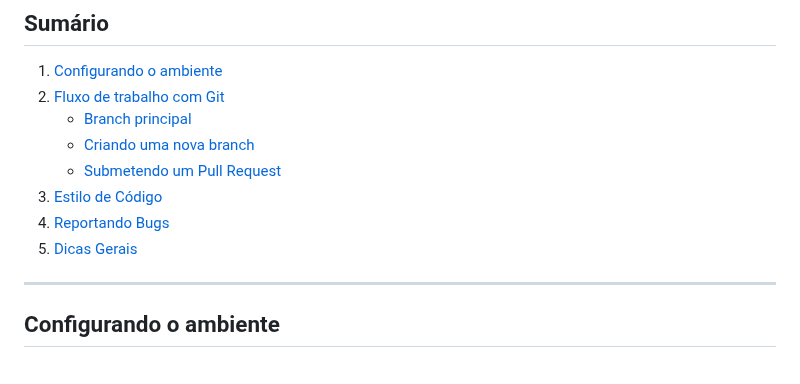
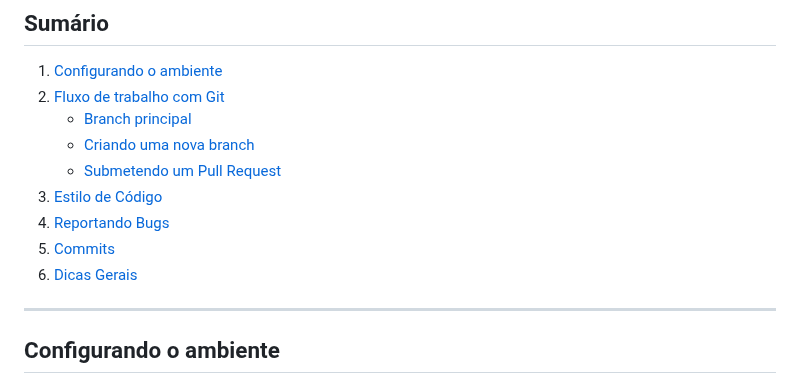
Before and after one commit to gab3mioni/sistemaFluxoRenda, a Markdown page: CONTRIBUTING.MD, the part around one of its changes. GitHub-like rendering.

```diff
--- a/CONTRIBUTING.MD
+++ b/CONTRIBUTING.MD
@@ -8,7 +8,8 @@
     - [Submetendo um Pull Request](#submetendo-um-pull-request)
 3. [Estilo de Código](#estilo-de-código)
 4. [Reportando Bugs](#reportando-bugs)
-5. [Dicas Gerais](#dicas-gerais)
+5. [Commits](#commits)
+6. [Dicas Gerais](#dicas-gerais)
 
 ---
 
```
Also changed, not shown: other parts of CONTRIBUTING.MD (+50 -0 lines).
